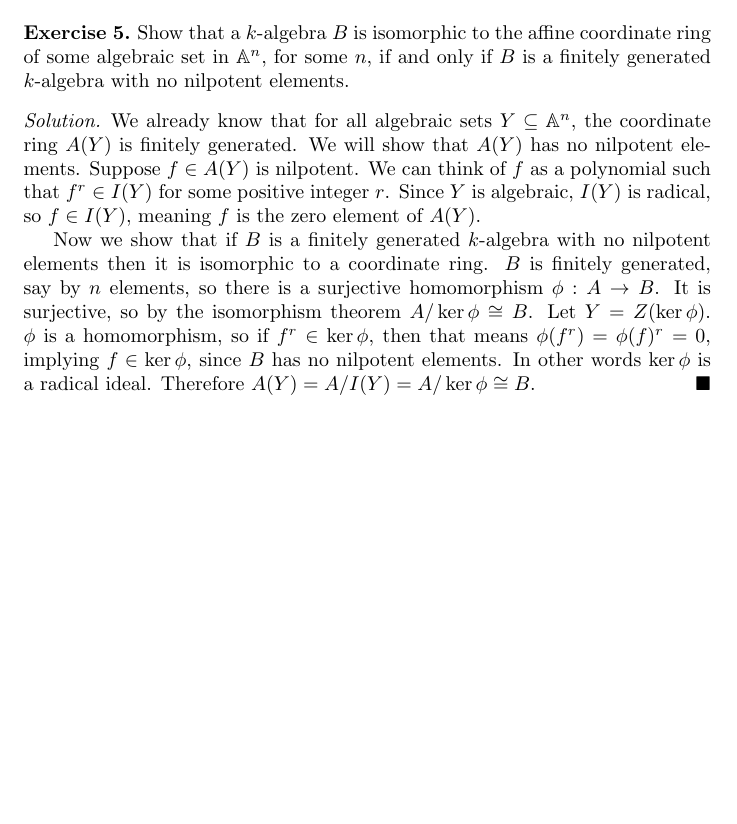
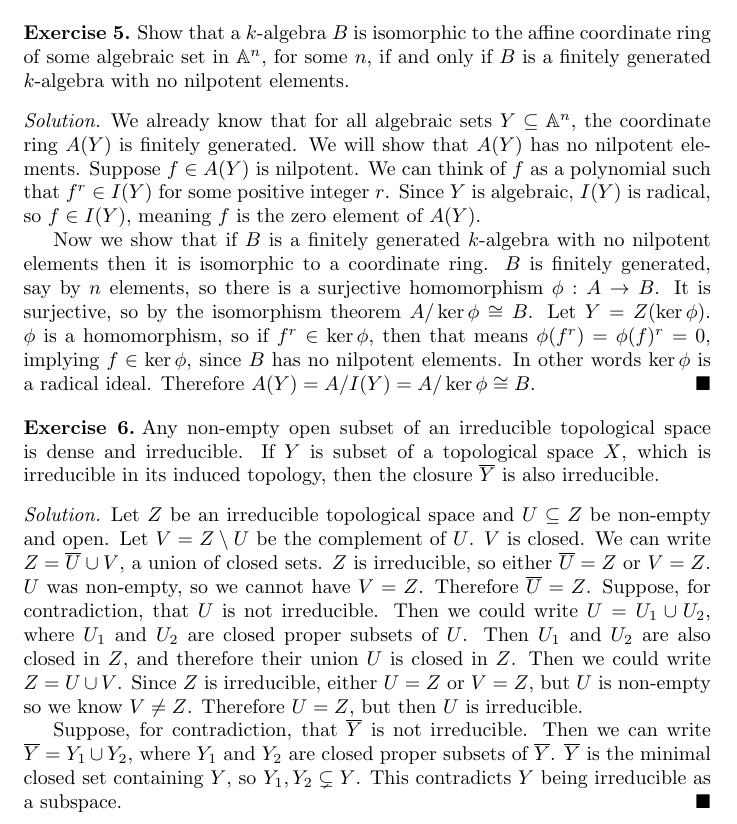
Before and after one commit to akshaypopat/Latex, a LaTeX problem sheet (Algebraic Geometry/Exercises/Hartshorne/affine_varieties.tex): part of page 2 of 2, cut so that both start at the same text, the shorter picture padded with empty space. Compiled offline with pdfLaTeX.

Commit message:
added exercise 1.1.6

```diff
--- a/Algebraic Geometry/Exercises/Hartshorne/affine_varieties.tex
+++ b/Algebraic Geometry/Exercises/Hartshorne/affine_varieties.tex
@@ -52,4 +52,13 @@
 
     Now we show that if $B$ is a finitely generated $k$-algebra with no nilpotent elements then it is isomorphic to a coordinate ring. $B$ is finitely generated, say by $n$ elements, so there is a surjective homomorphism $\phi: A \to B$. It is surjective, so by the isomorphism theorem $A/\ker\phi \cong B$. Let $Y = Z(\ker\phi)$. $\phi$ is a homomorphism, so if $f^r \in \ker\phi$, then that means $\phi(f^r) = \phi(f)^r = 0$, implying $f \in \ker\phi$, since $B$ has no nilpotent elements. In other words $\ker\phi$ is a radical ideal. Therefore $A(Y) = A/I(Y) = A/\ker\phi \cong B$.
   \end{proof}
+
+  \begin{exercise}
+    Any non-empty open subset of an irreducible topological space is dense and irreducible. If $Y$ is subset of a topological space $X$, which is irreducible in its induced topology, then the closure $\overline{Y}$ is also irreducible.
+  \end{exercise}
+  \begin{proof}
+    Let $Z$ be an irreducible topological space and $U \subseteq Z$ be non-empty and open. Let $V = Z \setminus U$ be the complement of $U$. $V$ is closed. We can write $Z = \overline{U} \cup V$, a union of closed sets. $Z$ is irreducible, so either $\overline{U} = Z$ or $V = Z$. $U$ was non-empty, so we cannot have $V = Z$. Therefore $\overline{U} = Z$. Suppose, for contradiction, that $U$ is not irreducible. Then we could write $U = U_1 \cup U_2$, where $U_1$ and $U_2$ are closed proper subsets of $U$. Then $U_1$ and $U_2$ are also closed in $Z$, and therefore their union $U$ is closed in $Z$. Then we could write $Z = U \cup V$. Since $Z$ is irreducible, either $U = Z$ or $V = Z$, but $U$ is non-empty so we know $V \ne Z$. Therefore $U = Z$, but then $U$ is irreducible.
+
+    Suppose, for contradiction, that $\overline{Y}$ is not irreducible. Then we can write $\overline{Y} = Y_1 \cup Y_2$, where $Y_1$ and $Y_2$ are closed proper subsets of $\overline{Y}$. $\overline{Y}$ is the minimal closed set containing $Y$, so $Y_1, Y_2 \subsetneq Y$. This contradicts $Y$ being irreducible as a subspace.
+  \end{proof}
 \end{document}
```
Also changed, not shown: Algebraic Geometry/Exercises/main.pdf.
